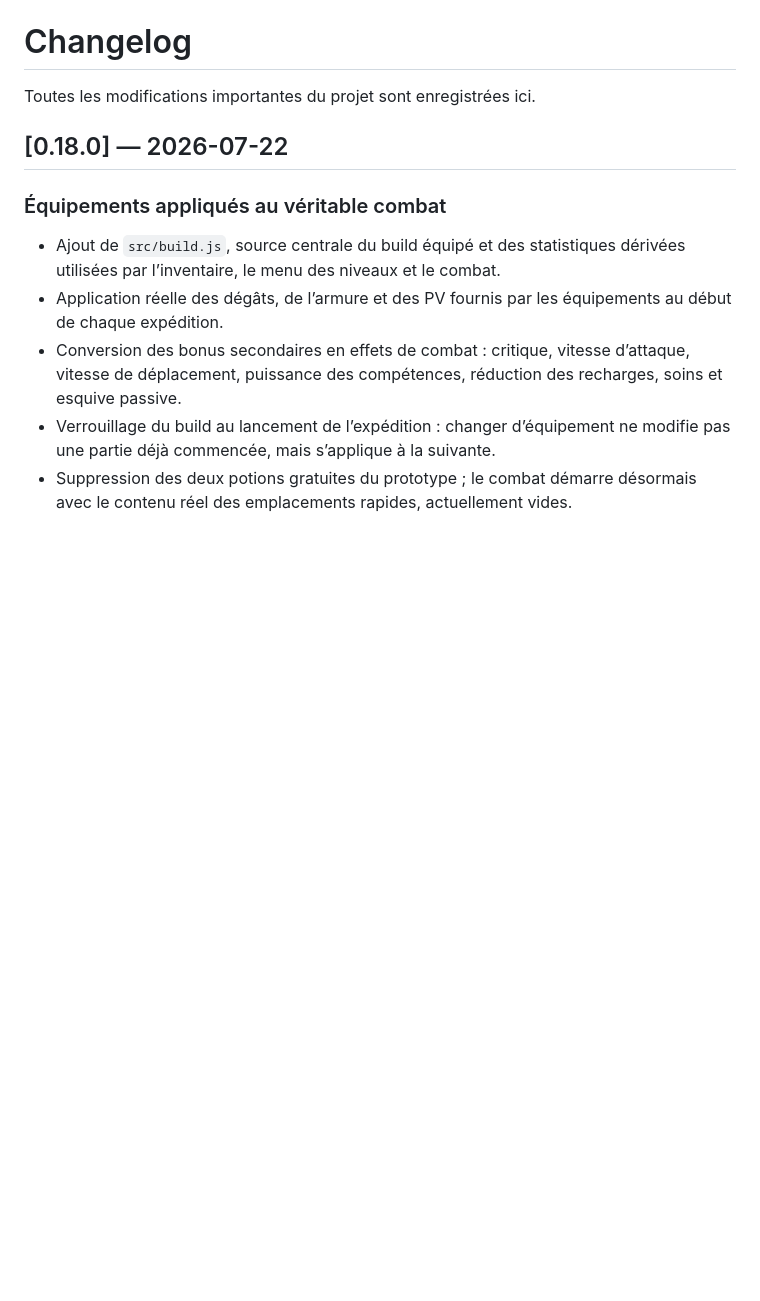
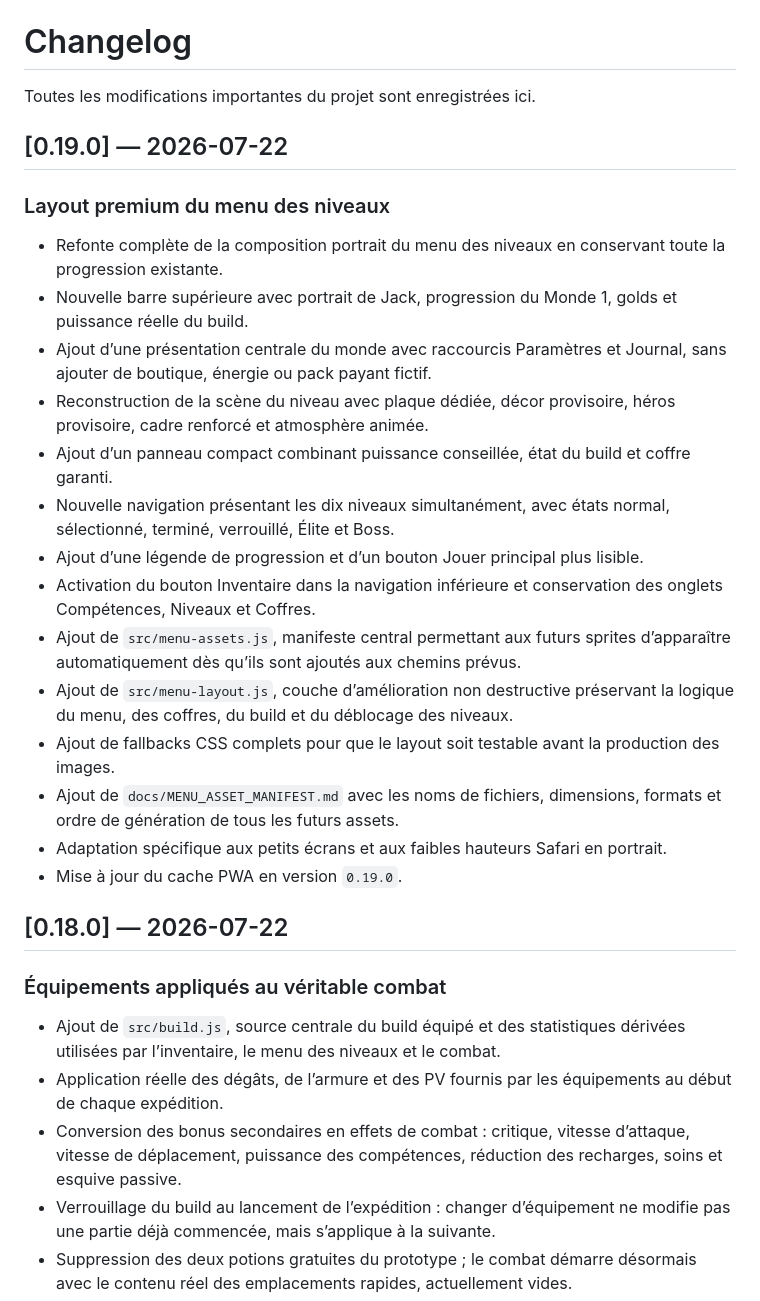
Before and after one commit to cewthen-hue/rightbound-roguelite, a Markdown page: CHANGELOG.md, the part around the change. Rendered like a GitHub page; blank space fills up the shorter version.

Commit message:
Document premium level menu layout

```diff
--- a/CHANGELOG.md
+++ b/CHANGELOG.md
@@ -1,6 +1,25 @@
 # Changelog
 
 Toutes les modifications importantes du projet sont enregistrées ici.
+
+## [0.19.0] — 2026-07-22
+
+### Layout premium du menu des niveaux
+
+- Refonte complète de la composition portrait du menu des niveaux en conservant toute la progression existante.
+- Nouvelle barre supérieure avec portrait de Jack, progression du Monde 1, golds et puissance réelle du build.
+- Ajout d’une présentation centrale du monde avec raccourcis Paramètres et Journal, sans ajouter de boutique, énergie ou pack payant fictif.
+- Reconstruction de la scène du niveau avec plaque dédiée, décor provisoire, héros provisoire, cadre renforcé et atmosphère animée.
+- Ajout d’un panneau compact combinant puissance conseillée, état du build et coffre garanti.
+- Nouvelle navigation présentant les dix niveaux simultanément, avec états normal, sélectionné, terminé, verrouillé, Élite et Boss.
+- Ajout d’une légende de progression et d’un bouton Jouer principal plus lisible.
+- Activation du bouton Inventaire dans la navigation inférieure et conservation des onglets Compétences, Niveaux et Coffres.
+- Ajout de `src/menu-assets.js`, manifeste central permettant aux futurs sprites d’apparaître automatiquement dès qu’ils sont ajoutés aux chemins prévus.
+- Ajout de `src/menu-layout.js`, couche d’amélioration non destructive préservant la logique du menu, des coffres, du build et du déblocage des niveaux.
+- Ajout de fallbacks CSS complets pour que le layout soit testable avant la production des images.
+- Ajout de `docs/MENU_ASSET_MANIFEST.md` avec les noms de fichiers, dimensions, formats et ordre de génération de tous les futurs assets.
+- Adaptation spécifique aux petits écrans et aux faibles hauteurs Safari en portrait.
+- Mise à jour du cache PWA en version `0.19.0`.
 
 ## [0.18.0] — 2026-07-22
 
```
